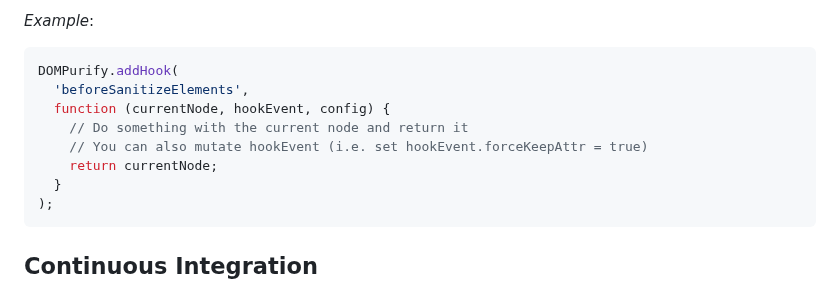
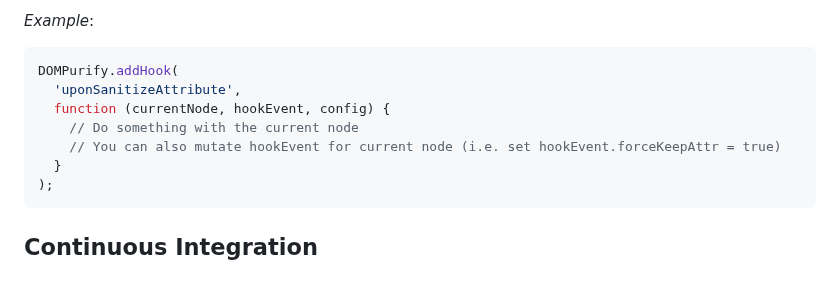
Before and after one commit to cure53/DOMPurify, a Markdown page: README.md, the part around the change. Drawn GitHub-style.

Commit message:
docs: correct hook name and remove misleading comment

````diff
--- a/README.md
+++ b/README.md
@@ -369,11 +369,10 @@ _Example_:
 
 ```js
 DOMPurify.addHook(
-  'beforeSanitizeElements',
+  'uponSanitizeAttribute',
   function (currentNode, hookEvent, config) {
-    // Do something with the current node and return it
-    // You can also mutate hookEvent (i.e. set hookEvent.forceKeepAttr = true)
-    return currentNode;
+    // Do something with the current node
+    // You can also mutate hookEvent for current node (i.e. set hookEvent.forceKeepAttr = true)
   }
 );
 ```
````
